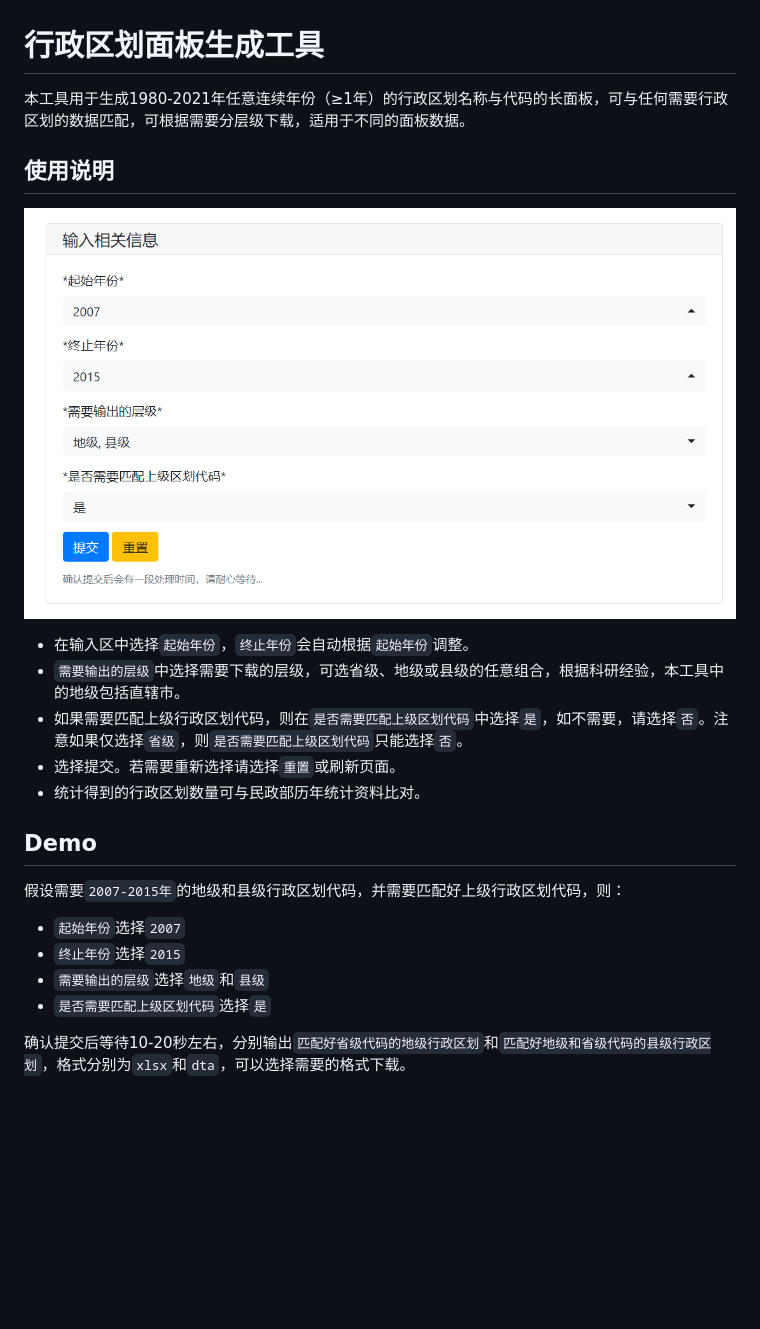
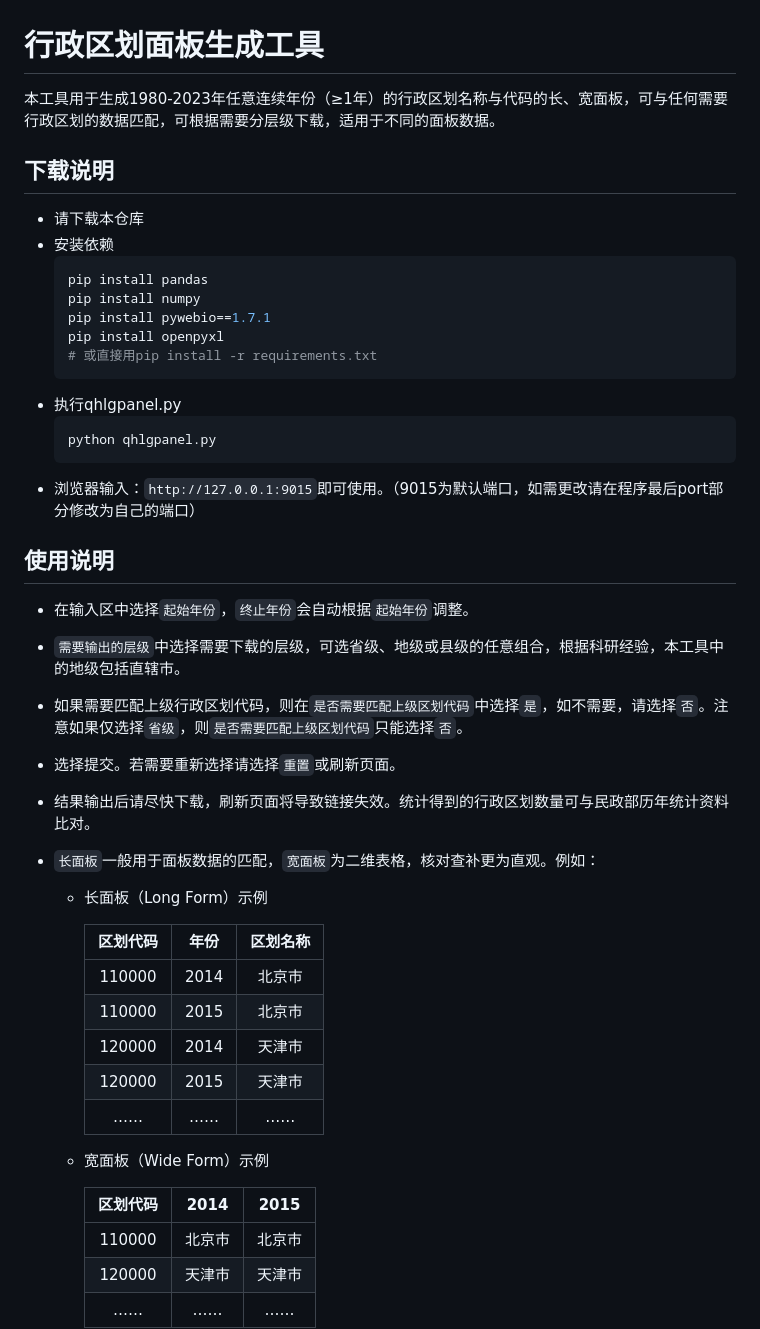
Before and after one commit to czh0575/xzqhpanel, a Markdown page: README.md, the part around the change printed below. Rendered like a GitHub page; blank space fills up the shorter version.

````diff
--- a/README.md
+++ b/README.md
@@ -1,25 +1,48 @@
 # 行政区划面板生成工具
 
-本工具用于生成1980-2021年任意连续年份（≥1年）的行政区划名称与代码的长面板，可与任何需要行政区划的数据匹配，可根据需要分层级下载，适用于不同的面板数据。
+本工具用于生成1980-2023年任意连续年份（≥1年）的行政区划名称与代码的长、宽面板，可与任何需要行政区划的数据匹配，可根据需要分层级下载，适用于不同的面板数据。
+
+## 下载说明
+
+- 请下载本仓库
+- 安装依赖
+    ```Python
+    pip install pandas
+    pip install numpy
+    pip install pywebio==1.7.1
+    pip install openpyxl
+    # 或直接用pip install -r requirements.txt
+    ```
+- 执行qhlgpanel.py
+    ```Python
+    python qhlgpanel.py
+    ```
+- 浏览器输入：`http://127.0.0.1:9015`即可使用。（9015为默认端口，如需更改请在程序最后port部分修改为自己的端口）
 
 ## 使用说明
-
-![界面](images/2022-05-11-01-25-52.png)
 
 - 在输入区中选择`起始年份`，`终止年份`会自动根据`起始年份`调整。
 - `需要输出的层级`中选择需要下载的层级，可选省级、地级或县级的任意组合，根据科研经验，本工具中的地级包括直辖市。
 - 如果需要匹配上级行政区划代码，则在`是否需要匹配上级区划代码`中选择`是`，如不需要，请选择`否`。注意如果仅选择`省级`，则`是否需要匹配上级区划代码`只能选择`否`。
 - 选择提交。若需要重新选择请选择`重置`或刷新页面。
-- 统计得到的行政区划数量可与民政部历年统计资料比对。
+- 结果输出后请尽快下载，刷新页面将导致链接失效。统计得到的行政区划数量可与民政部历年统计资料比对。
+- `长面板`一般用于面板数据的匹配，`宽面板`为二维表格，核对查补更为直观。例如：
 
-## Demo
+    - 长面板（Long Form）示例
 
-假设需要`2007-2015年`的地级和县级行政区划代码，并需要匹配好上级行政区划代码，则：
+        | 区划代码 | 年份 | 区划名称 |
+        | :------: | :------: | :-------: |
+        | 110000 | 2014 | 北京市 |
+        | 110000 | 2015 | 北京市 |
+        | 120000 | 2014 | 天津市 |
+        | 120000 | 2015 | 天津市 |
+        | …… | ……| ……|
 
-- `起始年份`选择`2007`
-- `终止年份`选择`2015`
-- `需要输出的层级`选择`地级`和`县级`
-- `是否需要匹配上级区划代码`选择`是`
+    - 宽面板（Wide Form）示例
 
-确认提交后等待10-20秒左右，分别输出`匹配好省级代码的地级行政区划`和`匹配好地级和省级代码的县级行政区划`，格式分别为`xlsx`和`dta`，可以选择需要的格式下载。
+        | 区划代码 | 2014 | 2015 |
+        | :------: | :------: | :-------: |
+        |110000 | 北京市 | 北京市 |
+        |120000 | 天津市 | 天津市 |
+        |…… | …… | …… |
 
````
Also changed, not shown: other parts of README.md (+33 -3 lines), images/2022-05-11-01-28-07.png (deleted), images/input.png (renamed from images/2022-05-11-01-25-52.png), images/output.png (added), 4 other files.
